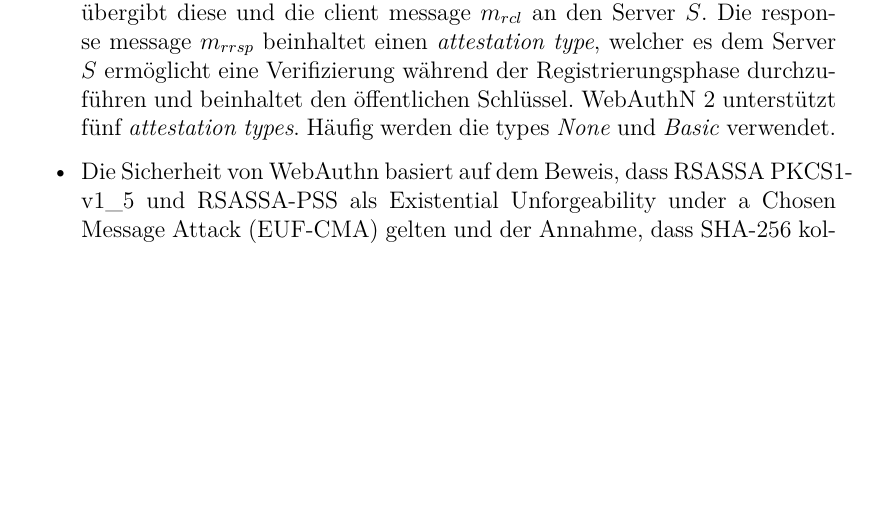
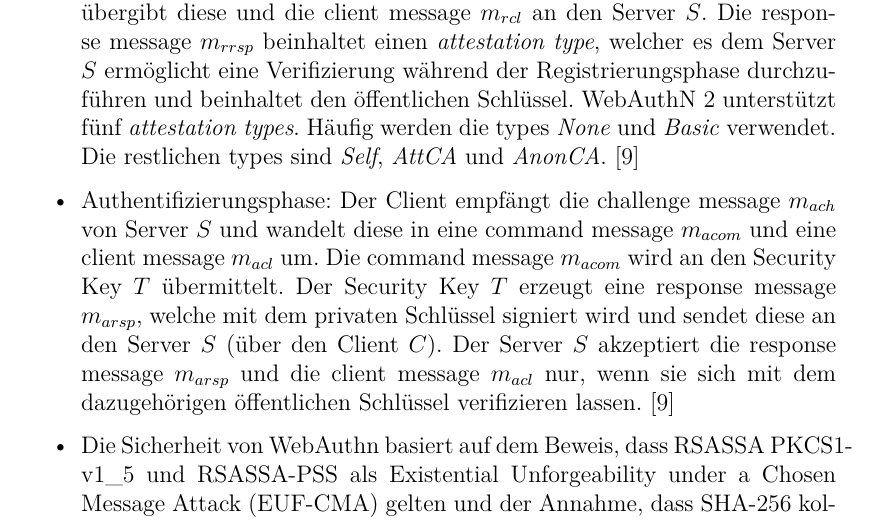
Before and after one commit to tsipiluka/bachelor, a LaTeX document (latex/master.tex, which reads latex/content/c3.tex): part of page 18 of 23 before the commit and part of page 18 of 24 after it, cut so that both start at the same text, the shorter picture padded with empty space. Compiled offline with pdfLaTeX.

Commit message:
authentication phase webauthn

```diff
--- a/latex/content/c3.tex
+++ b/latex/content/c3.tex
@@ -116,7 +116,9 @@
     \item WebAuthn unterstützt zwei Opertationen: Registrierung und Anmeldung \cite{barbosa2021provable}.
     \item In der Registrierungsphase sendet der Server dem Authentifizierungsgerät über den CLient eine zufällige Challenge. In dieser Phase signiert das Authentifizierungsgerät mit Hilfe seines privaten Schlüssels die CHallenge und sendet zusätzlich  öffentliche Anmeldedaten für zukünftige Anmeldungen an den Server. Meldet sich ein bereits registrierter Nutzer an, wird die Challenge des Servers erneut von dem Authentifizierungsgerät signiert zurück an den Server gesendet. Der Server kann die Signatur mit Hilfe des öffentlichen Schlüssels verifizieren und den Nutzer authentifizieren \cite{barbosa2021provable}.
     \item Registrierungsphase:
-    Der Server \textit{S} sendet eine challenge message $m_{rch}$ über den Client \textit{C} an den Security Key. Diese Challenge beinhaltet eine randomisierte Nonce, Parameter (beispielsweise, ob eine Nutzerverifizierung notwendig ist) und optional einen wert \textit{tb}, welcher den zugrunde liegenden Kanal eindeutig identifiziert (typischerweise eine \ac{TLS} Verbindung). Der Client \textit{C} erhält die challenge message $m_{rch}$ und wandelt diese in eine command message $m_{rcom}$ und eine client mesasage $m_{rcl}$ um. die command message $m_{rcom}$ wird an den Security Key $T$ übermittelt. Der Security Key $T$ erzeugt öffentlich-privates Schlüsselpaar, welches an den Server $S$ gebunden ist und diesem ermöglicht eine Verifizierung, während der folgenden AUthentifizierungsphase durchzuführen. Zudem gibt der Security Key $T$ eine response message $m_{rrsp}$ aus. Der Client übergibt diese und die client message $m_{rcl}$ an den Server $S$. Die response message $m_{rrsp}$ beinhaltet einen \textit{attestation type}, welcher es dem Server $S$ ermöglicht eine Verifizierung während der Registrierungsphase durchzuführen und beinhaltet den öffentlichen Schlüssel. WebAuthN 2 unterstützt fünf \textit{attestation types}. Häufig werden die types \textit{None} und \textit{Basic} verwendet.
+    Der Server \textit{S} sendet eine challenge message $m_{rch}$ über den Client \textit{C} an den Security Key. Diese Challenge beinhaltet eine randomisierte Nonce, Parameter (beispielsweise, ob eine Nutzerverifizierung notwendig ist) und optional einen wert \textit{tb}, welcher den zugrunde liegenden Kanal eindeutig identifiziert (typischerweise eine \ac{TLS} Verbindung). Der Client \textit{C} erhält die challenge message $m_{rch}$ und wandelt diese in eine command message $m_{rcom}$ und eine client mesasage $m_{rcl}$ um. die command message $m_{rcom}$ wird an den Security Key $T$ übermittelt. Der Security Key $T$ erzeugt öffentlich-privates Schlüsselpaar, welches an den Server $S$ gebunden ist und diesem ermöglicht eine Verifizierung, während der folgenden AUthentifizierungsphase durchzuführen. Zudem gibt der Security Key $T$ eine response message $m_{rrsp}$ aus. Der Client übergibt diese und die client message $m_{rcl}$ an den Server $S$. Die response message $m_{rrsp}$ beinhaltet einen \textit{attestation type}, welcher es dem Server $S$ ermöglicht eine Verifizierung während der Registrierungsphase durchzuführen und beinhaltet den öffentlichen Schlüssel. WebAuthN 2 unterstützt fünf \textit{attestation types}. Häufig werden die types \textit{None} und \textit{Basic} verwendet. Die restlichen types sind \textit{Self}, \textit{AttCA} und \textit{AnonCA}. \cite{bindel2022fido2}
+    \item Authentifizierungsphase:
+    Der Client empfängt die challenge message $m_{ach}$ von Server $S$ und wandelt diese in eine command message $m_{acom}$ und eine client message $m_{acl}$ um. Die command message $m_{acom}$ wird an den Security Key $T$ übermittelt. Der Security Key $T$ erzeugt eine response message $m_{arsp}$, welche mit dem privaten Schlüssel signiert wird und sendet diese an den Server $S$ (über den Client $C$). Der Server $S$ akzeptiert die response message $m_{arsp}$ und die client message $m_{acl}$ nur, wenn sie sich mit dem dazugehörigen öffentlichen Schlüssel verifizieren lassen. \cite{bindel2022fido2}
     \item Die Sicherheit von WebAuthn basiert auf dem Beweis, dass RSASSA PKCS1-v1\_5 und RSASSA-PSS als \ac{EUF-CMA} gelten und der Annahme, dass SHA-256 kollisionsresistent ist \cite{barbosa2021provable}.
     \item
 \end{itemize}
```
Also changed, not shown: latex/master.pdf, 5 other files.
